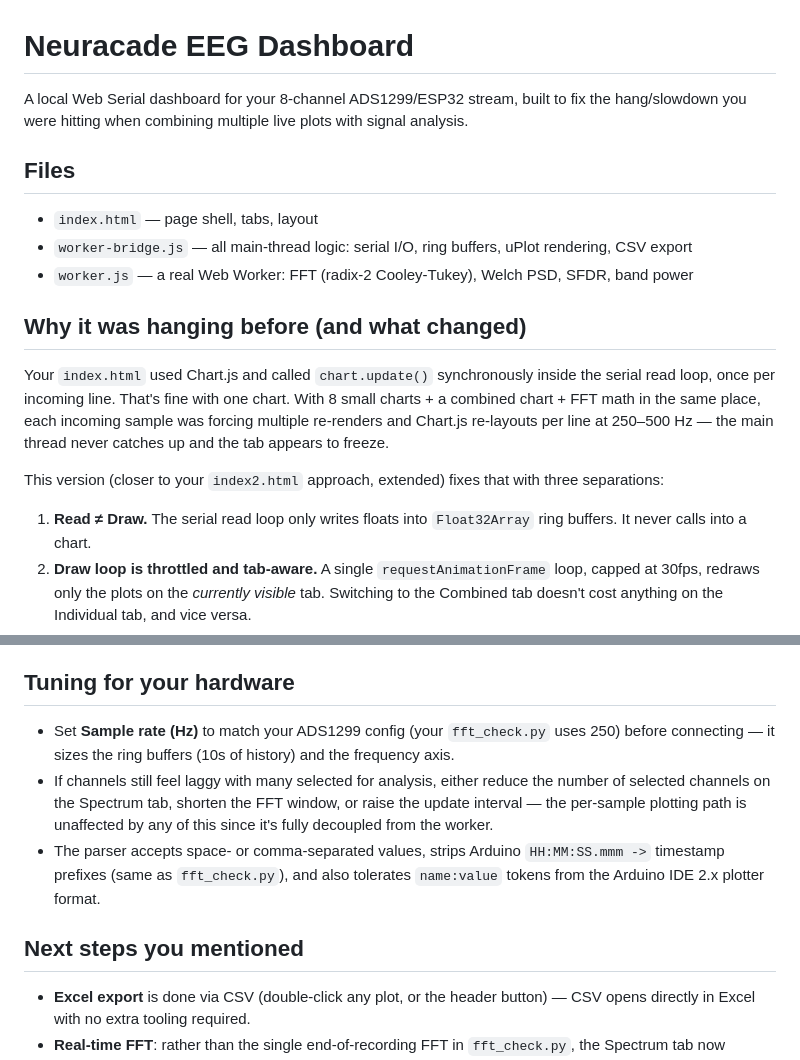
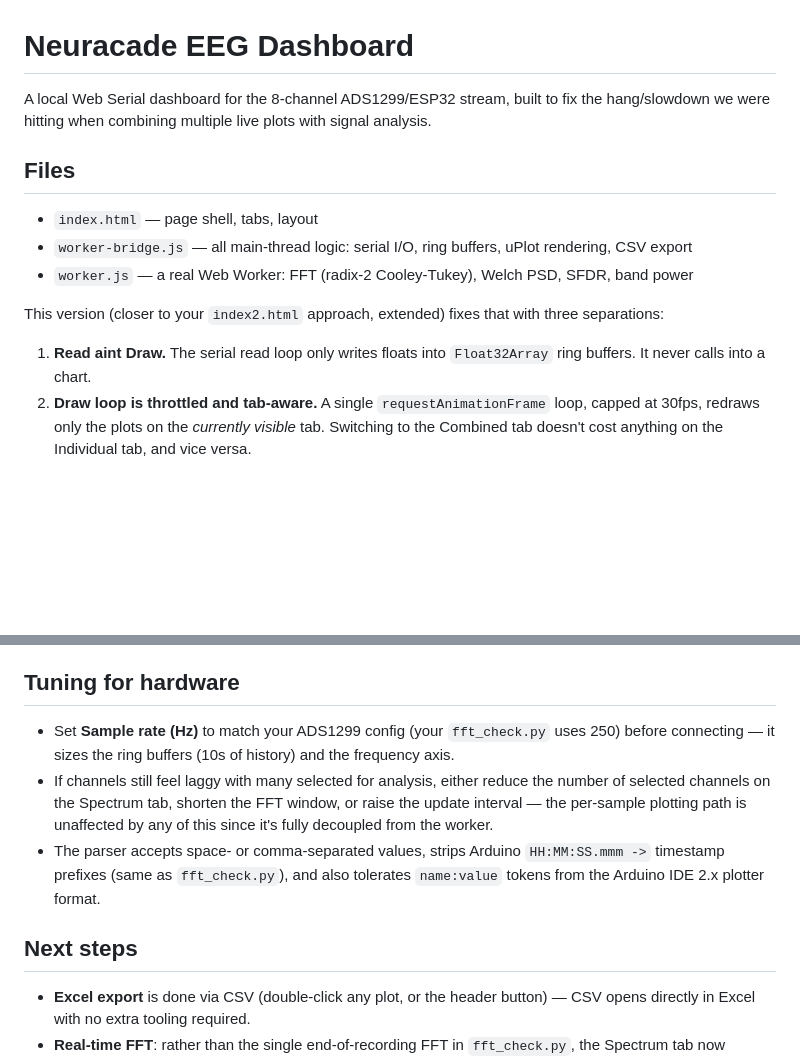
Before and after one commit to akulj/Neuracade_Brainwave_visualization, a Markdown page: README.md, 2 parts joined by grey strips. Drawn GitHub-style; blank space fills up the shorter version.

Commit message:
Revise README for clarity and consistency
Updated README.md to clarify language and improve readability.

```diff
--- a/README.md
+++ b/README.md
@@ -1,25 +1,18 @@
 # Neuracade EEG Dashboard
 
-A local Web Serial dashboard for your 8-channel ADS1299/ESP32 stream, built to fix the
-hang/slowdown you were hitting when combining multiple live plots with signal analysis.
+A local Web Serial dashboard for the 8-channel ADS1299/ESP32 stream, built to fix the
+hang/slowdown we were hitting when combining multiple live plots with signal analysis.
 
 ## Files
 - `index.html` — page shell, tabs, layout
 - `worker-bridge.js` — all main-thread logic: serial I/O, ring buffers, uPlot rendering, CSV export
 - `worker.js` — a real Web Worker: FFT (radix-2 Cooley-Tukey), Welch PSD, SFDR, band power
 
-## Why it was hanging before (and what changed)
-
-Your `index.html` used Chart.js and called `chart.update()` synchronously inside the serial
-read loop, once per incoming line. That's fine with one chart. With 8 small charts + a
-combined chart + FFT math in the same place, each incoming sample was forcing multiple
-re-renders and Chart.js re-layouts per line at 250–500 Hz — the main thread never catches up
-and the tab appears to freeze.
 
 This version (closer to your `index2.html` approach, extended) fixes that with three
 separations:
 
-1. **Read ≠ Draw.** The serial read loop only writes floats into `Float32Array` ring
+1. **Read aint Draw.** The serial read loop only writes floats into `Float32Array` ring
    buffers. It never calls into a chart.
 2. **Draw loop is throttled and tab-aware.** A single `requestAnimationFrame` loop, capped
    at 30fps, redraws only the plots on the *currently visible* tab. Switching to the
@@ -67,7 +60,7 @@ already see in the Arduino IDE / your existing `index.html` will appear.
   validated classifier — you'll likely want to add baseline normalization and trial epoching
   once you get to real motor-imagery experiments.
 
-## Tuning for your hardware
+## Tuning for hardware
 
 - Set **Sample rate (Hz)** to match your ADS1299 config (your `fft_check.py` uses 250) before
   connecting — it sizes the ring buffers (10s of history) and the frequency axis.
@@ -79,7 +72,7 @@ already see in the Arduino IDE / your existing `index.html` will appear.
   timestamp prefixes (same as `fft_check.py`), and also tolerates `name:value` tokens from
   the Arduino IDE 2.x plotter format.
 
-## Next steps you mentioned
+## Next steps
 
 - **Excel export** is done via CSV (double-click any plot, or the header button) — CSV opens
   directly in Excel with no extra tooling required.
```
